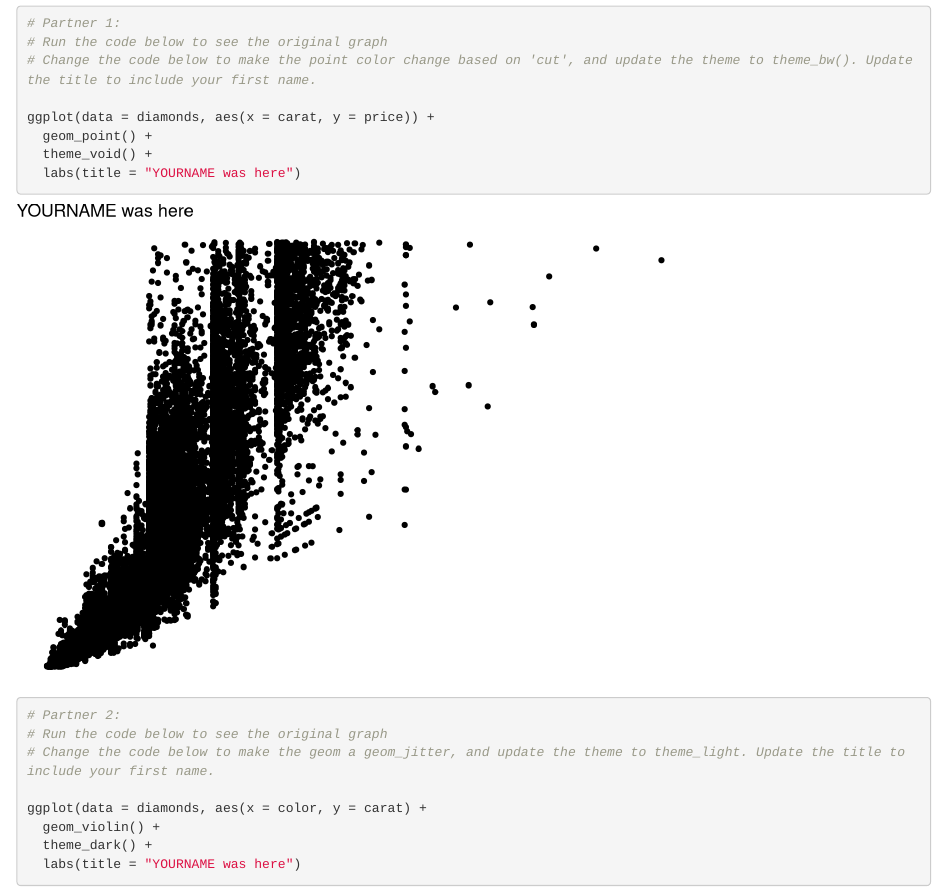
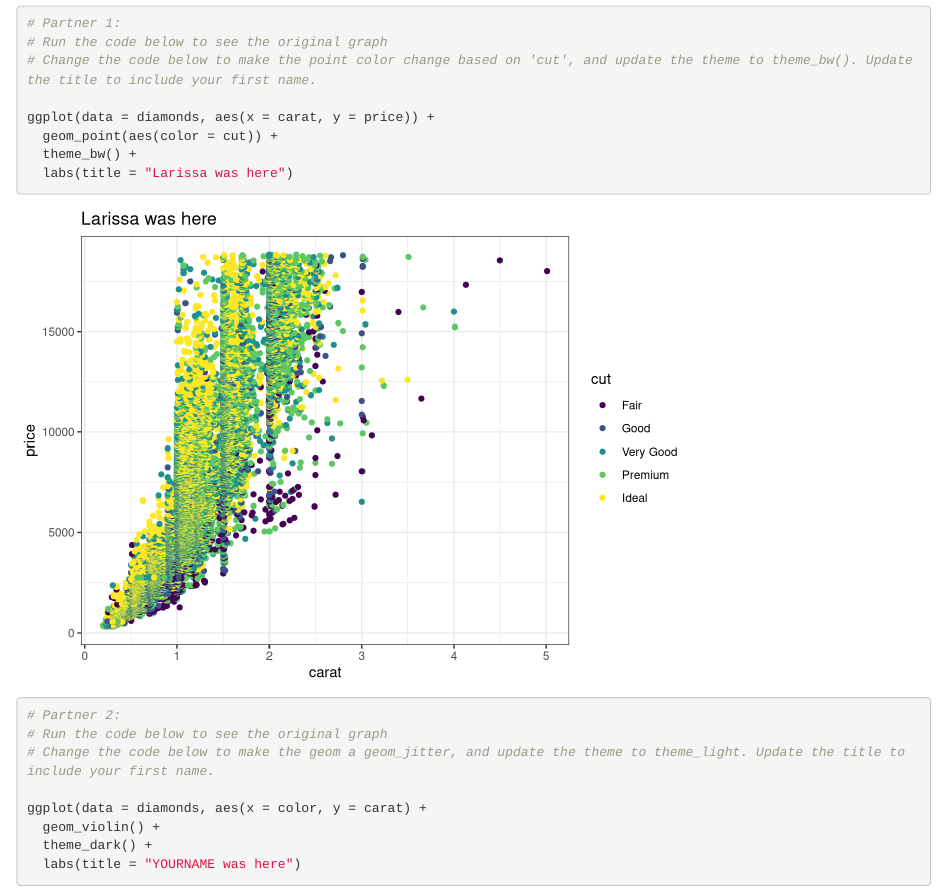
Before and after one commit to elneilson/wild-git-collab, an R Markdown document (git_wild.Rmd): the page in a window 1100 px wide, from 120 px down. Rendered offline with R 4.5, knitr and Pandoc, with nearby package versions.

Commit message:
Made cool graph

````diff
--- a/git_wild.Rmd
+++ b/git_wild.Rmd
@@ -16,9 +16,9 @@ library(tidyverse)
 # Change the code below to make the point color change based on 'cut', and update the theme to theme_bw(). Update the title to include your first name.
 
 ggplot(data = diamonds, aes(x = carat, y = price)) +
-  geom_point() +
-  theme_void() +
-  labs(title = "YOURNAME was here")
+  geom_point(aes(color = cut)) +
+  theme_bw() +
+  labs(title = "Larissa was here")
 ```
 
 ```{r partner_2a}
````
